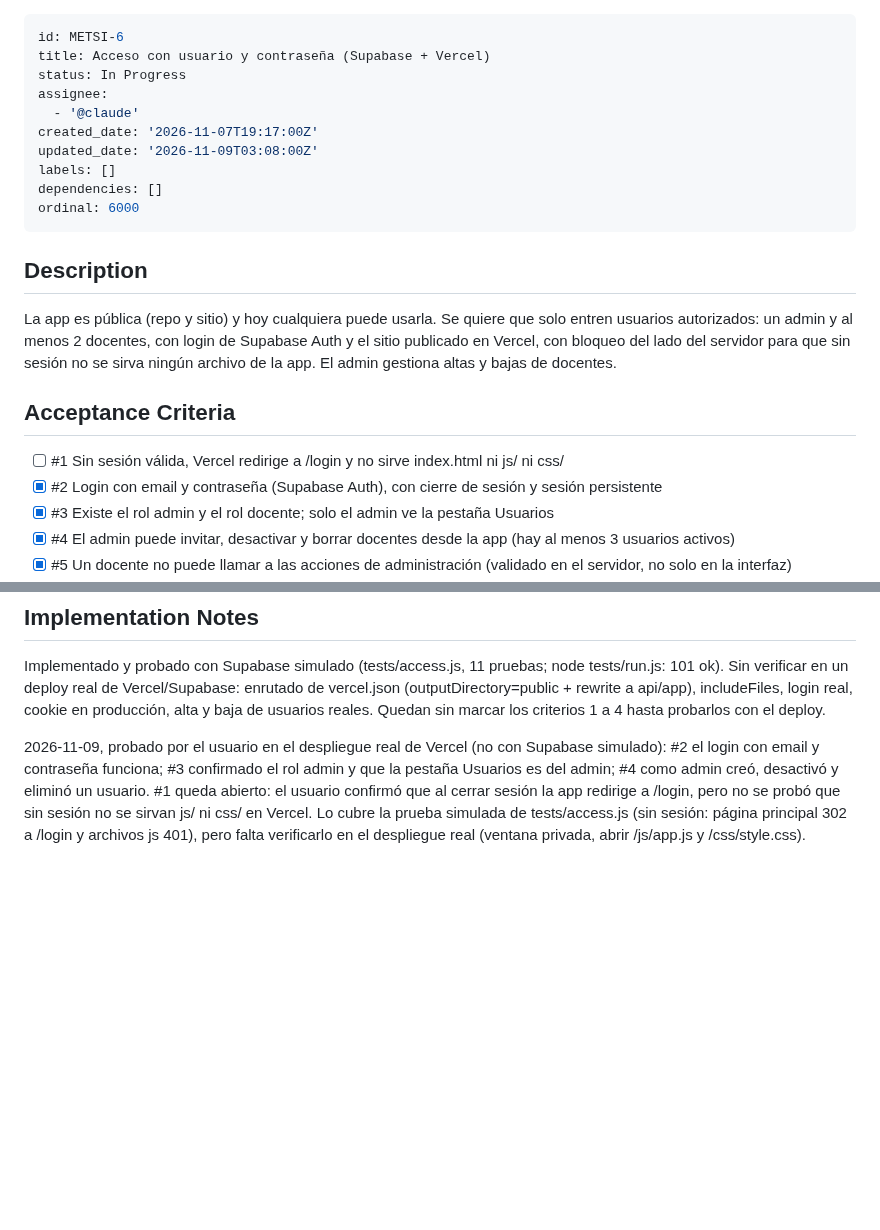
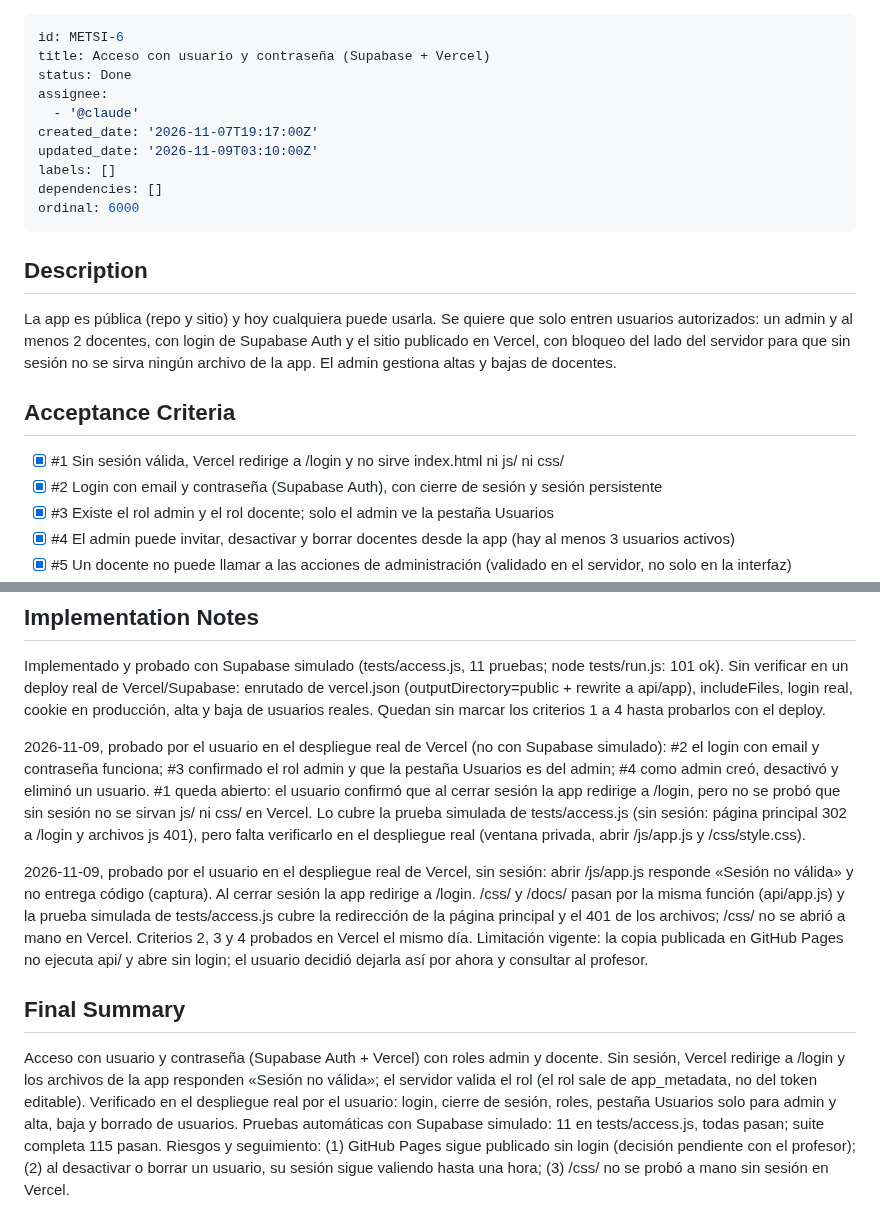
Before and after one commit to jctonini/METSI, a Markdown page: backlog/tasks/metsi-6 - Acceso-con-usuario-y-contraseña-Supabase-Vercel.md, 2 parts joined by grey strips. Drawn GitHub-style; blank space fills up the shorter version.

Commit message:
Backlog: cerrar METSI-6 (login probado en Vercel)
Co-Authored-By: Claude Sonnet 5.5 <noreply@anthropic.com>
Claude-Session: https://claude.ai/code/session_015Kh3nFG6eghNns3UnkghYK

```diff
--- a/backlog/tasks/metsi-6 - Acceso-con-usuario-y-contraseña-Supabase-Vercel.md
+++ b/backlog/tasks/metsi-6 - Acceso-con-usuario-y-contraseña-Supabase-Vercel.md
@@ -1,11 +1,11 @@
 ---
 id: METSI-6
 title: Acceso con usuario y contraseña (Supabase + Vercel)
-status: In Progress
+status: Done
 assignee:
   - '@claude'
 created_date: '2026-11-07T19:17:00Z'
-updated_date: '2026-11-09T03:08:00Z'
+updated_date: '2026-11-09T03:10:00Z'
 labels: []
 dependencies: []
 ordinal: 6000
@@ -19,7 +19,7 @@ La app es pública (repo y sitio) y hoy cualquiera puede usarla. Se quiere que s
 
 ## Acceptance Criteria
 <!-- AC:BEGIN -->
-- [ ] #1 Sin sesión válida, Vercel redirige a /login y no sirve index.html ni js/ ni css/
+- [x] #1 Sin sesión válida, Vercel redirige a /login y no sirve index.html ni js/ ni css/
 - [x] #2 Login con email y contraseña (Supabase Auth), con cierre de sesión y sesión persistente
 - [x] #3 Existe el rol admin y el rol docente; solo el admin ve la pestaña Usuarios
 - [x] #4 El admin puede invitar, desactivar y borrar docentes desde la app (hay al menos 3 usuarios activos)
@@ -39,4 +39,12 @@ La app es pública (repo y sitio) y hoy cualquiera puede usarla. Se quiere que s
 Implementado y probado con Supabase simulado (tests/access.js, 11 pruebas; node tests/run.js: 101 ok). Sin verificar en un deploy real de Vercel/Supabase: enrutado de vercel.json (outputDirectory=public + rewrite a api/app), includeFiles, login real, cookie en producción, alta y baja de usuarios reales. Quedan sin marcar los criterios 1 a 4 hasta probarlos con el deploy.
 
 2026-11-09, probado por el usuario en el despliegue real de Vercel (no con Supabase simulado): #2 el login con email y contraseña funciona; #3 confirmado el rol admin y que la pestaña Usuarios es del admin; #4 como admin creó, desactivó y eliminó un usuario. #1 queda abierto: el usuario confirmó que al cerrar sesión la app redirige a /login, pero no se probó que sin sesión no se sirvan js/ ni css/ en Vercel. Lo cubre la prueba simulada de tests/access.js (sin sesión: página principal 302 a /login y archivos js 401), pero falta verificarlo en el despliegue real (ventana privada, abrir /js/app.js y /css/style.css).
+
+2026-11-09, probado por el usuario en el despliegue real de Vercel, sin sesión: abrir /js/app.js responde «Sesión no válida» y no entrega código (captura). Al cerrar sesión la app redirige a /login. /css/ y /docs/ pasan por la misma función (api/app.js) y la prueba simulada de tests/access.js cubre la redirección de la página principal y el 401 de los archivos; /css/ no se abrió a mano en Vercel. Criterios 2, 3 y 4 probados en Vercel el mismo día. Limitación vigente: la copia publicada en GitHub Pages no ejecuta api/ y abre sin login; el usuario decidió dejarla así por ahora y consultar al profesor.
 <!-- SECTION:NOTES:END -->
+
+## Final Summary
+
+<!-- SECTION:FINAL_SUMMARY:BEGIN -->
+Acceso con usuario y contraseña (Supabase Auth + Vercel) con roles admin y docente. Sin sesión, Vercel redirige a /login y los archivos de la app responden «Sesión no válida»; el servidor valida el rol (el rol sale de app_metadata, no del token editable). Verificado en el despliegue real por el usuario: login, cierre de sesión, roles, pestaña Usuarios solo para admin y alta, baja y borrado de usuarios. Pruebas automáticas con Supabase simulado: 11 en tests/access.js, todas pasan; suite completa 115 pasan. Riesgos y seguimiento: (1) GitHub Pages sigue publicado sin login (decisión pendiente con el profesor); (2) al desactivar o borrar un usuario, su sesión sigue valiendo hasta una hora; (3) /css/ no se probó a mano sin sesión en Vercel.
+<!-- SECTION:FINAL_SUMMARY:END -->
```
